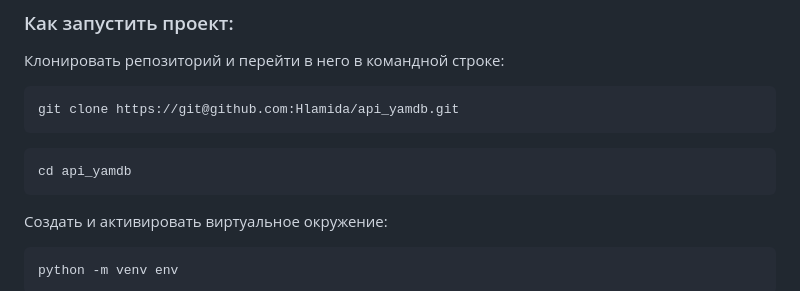
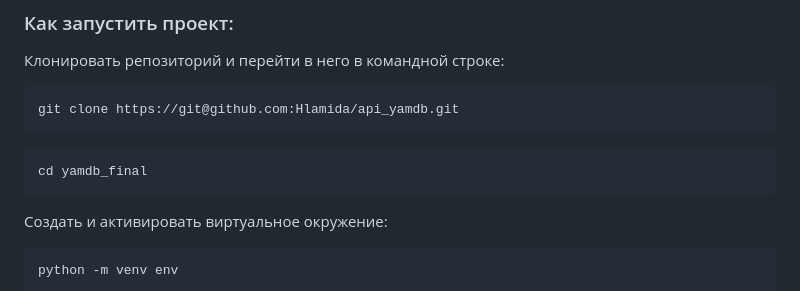
Before and after one commit to Hlamida/yamdb_final, a Markdown page: README.md, the part around the change. GitHub-like rendering.

````diff
--- a/README.md
+++ b/README.md
@@ -21,7 +21,7 @@ git clone https://git@github.com:Hlamida/api_yamdb.git
 ```
 
 ```
-cd api_yamdb
+cd yamdb_final
 ```
 
 Cоздать и активировать виртуальное окружение:
````
